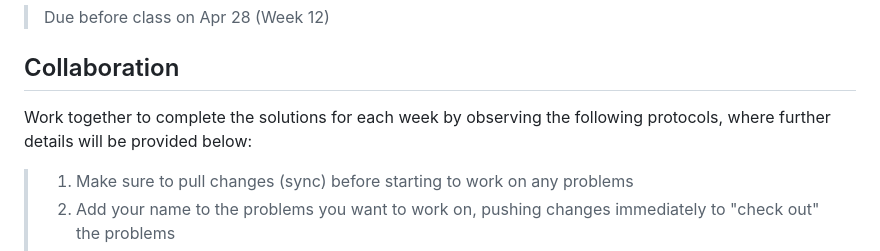
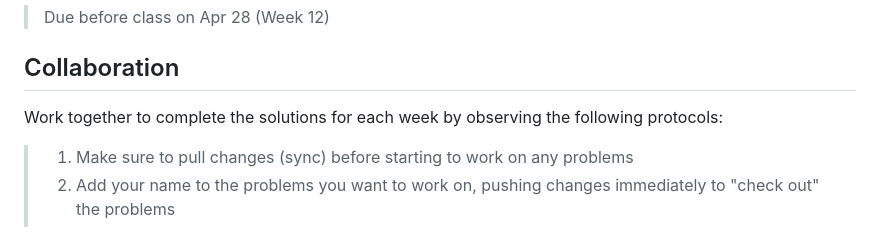
Before and after one commit to benbrastmckie/ModalHistory, a Markdown page: problem_sets/README.md, the part around the change. Rendered like a GitHub page.

```diff
--- a/problem_sets/README.md
+++ b/problem_sets/README.md
@@ -41,7 +41,7 @@ These instructions will provide some discussion of the problem set for that week
 
 ## Collaboration
 
-Work together to complete the solutions for each week by observing the following protocols, where further details will be provided below:
+Work together to complete the solutions for each week by observing the following protocols:
 
 > 1. Make sure to pull changes (sync) before starting to work on any problems
 > 2. Add your name to the problems you want to work on, pushing changes immediately to "check out" the problems
```
Also changed, not shown: README.md (+9 -18 lines).
